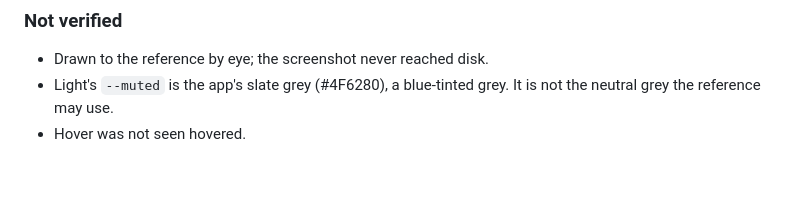
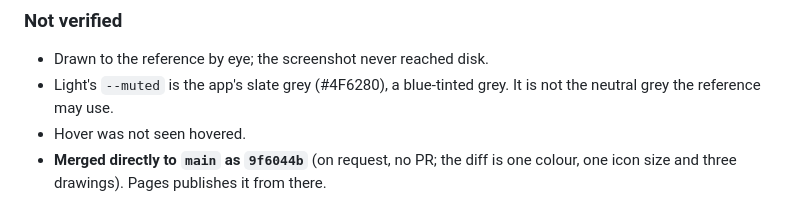
Before and after one commit to thelivinsine/eib-quiz, a Markdown page: docs/TODO.md, the part around the change. Drawn GitHub-style; blank space fills up the shorter version.

Commit message:
Record 9f6044b in the status doc
Co-Authored-By: Claude Opus 5.5 <noreply@anthropic.com>

```diff
--- a/docs/TODO.md
+++ b/docs/TODO.md
@@ -2833,3 +2833,5 @@ light, System and dark were looked at.
 - Light's `--muted` is the app's slate grey (#4F6280), a blue-tinted grey. It is not the
   neutral grey the reference may use.
 - Hover was not seen hovered.
+- **Merged directly to `main` as `9f6044b`** (on request, no PR; the diff is one colour, one
+  icon size and three drawings). Pages publishes it from there.
```
